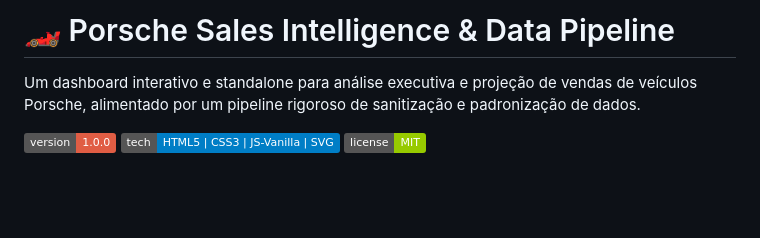
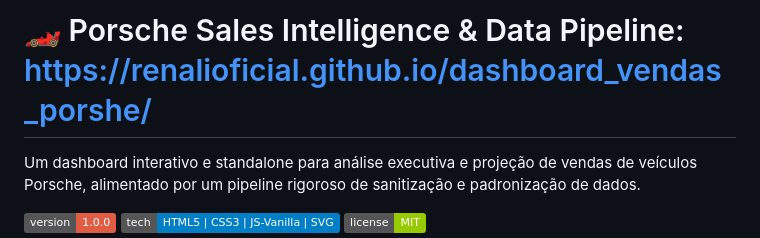
Before and after one commit to renalioficial/dashboard_vendas_porshe, a Markdown page: README.md, the part around the change. Rendered like a GitHub page; badges without logos; blank space fills up the shorter version.

```diff
--- a/README.md
+++ b/README.md
@@ -1,4 +1,4 @@
-# 🏎️ Porsche Sales Intelligence & Data Pipeline
+# 🏎️ Porsche Sales Intelligence & Data Pipeline: https://renalioficial.github.io/dashboard_vendas_porshe/
 
 Um dashboard interativo e standalone para análise executiva e projeção de vendas de veículos Porsche, alimentado por um pipeline rigoroso de sanitização e padronização de dados.
 
```
